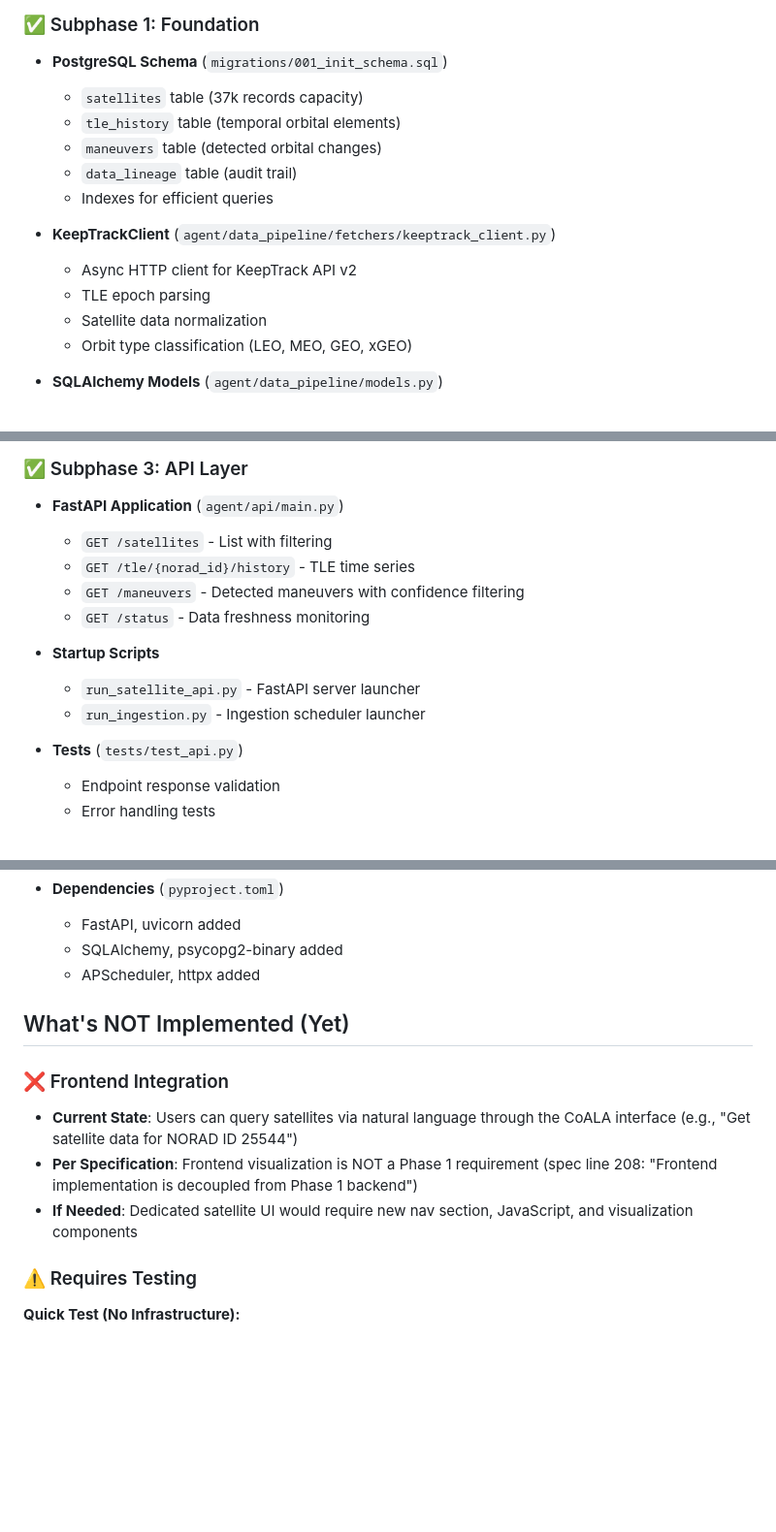
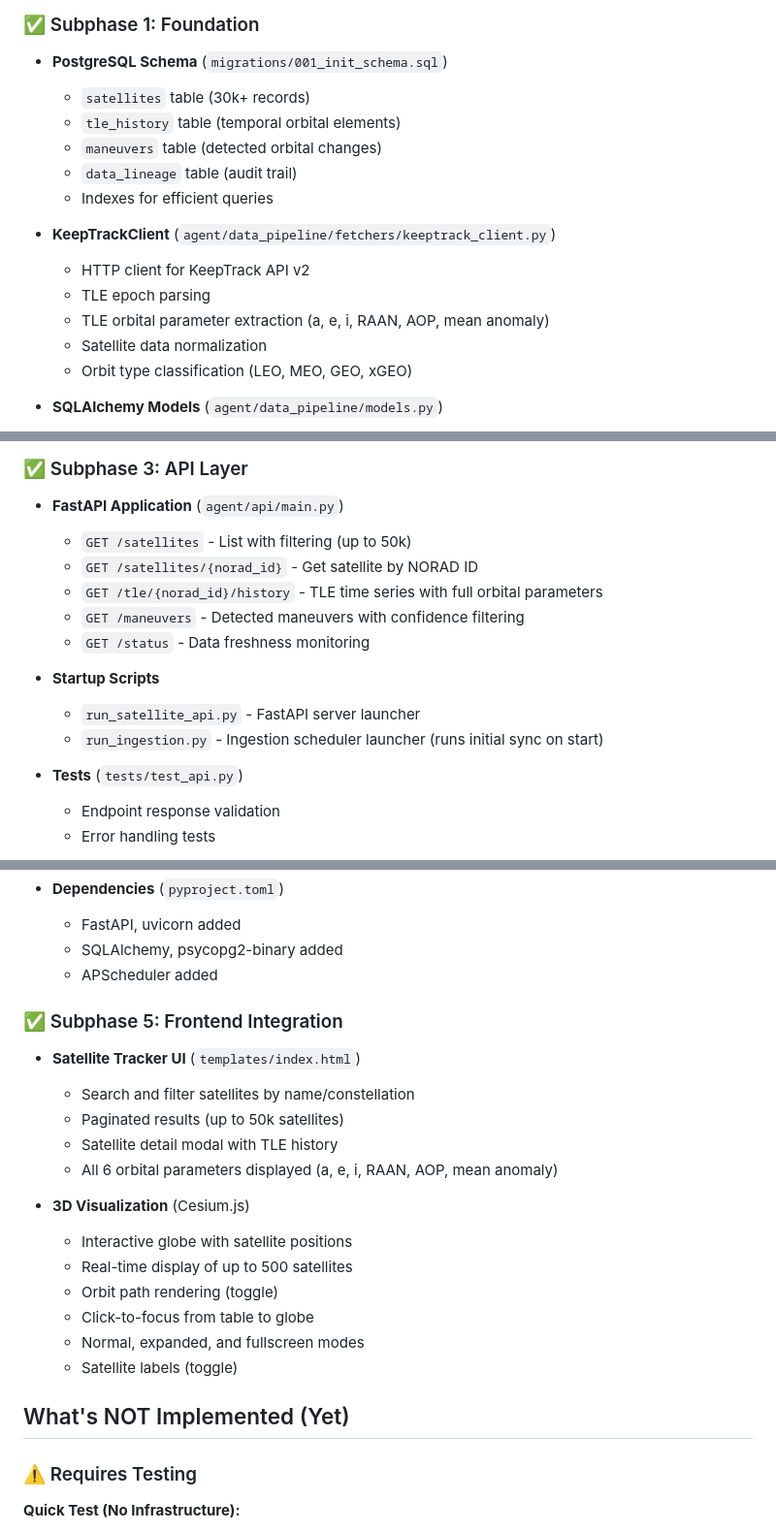
Before and after one commit to clemenjuan/autops-demo, a Markdown page: IMPLEMENTATION_STATUS.md, 3 parts joined by grey strips. Shown at 97% size. Rendered like a GitHub page; blank space fills up the shorter version.

Commit message:
Update IMPLEMENTATION_STATUS with frontend and visualization features

```diff
--- a/IMPLEMENTATION_STATUS.md
+++ b/IMPLEMENTATION_STATUS.md
@@ -4,15 +4,16 @@
 
 ### ✅ Subphase 1: Foundation
 - **PostgreSQL Schema** (`migrations/001_init_schema.sql`)
-  - `satellites` table (37k records capacity)
+  - `satellites` table (30k+ records)
   - `tle_history` table (temporal orbital elements)
   - `maneuvers` table (detected orbital changes)
   - `data_lineage` table (audit trail)
   - Indexes for efficient queries
 
 - **KeepTrackClient** (`agent/data_pipeline/fetchers/keeptrack_client.py`)
-  - Async HTTP client for KeepTrack API v2
+  - HTTP client for KeepTrack API v2
   - TLE epoch parsing
+  - TLE orbital parameter extraction (a, e, i, RAAN, AOP, mean anomaly)
   - Satellite data normalization
   - Orbit type classification (LEO, MEO, GEO, xGEO)
 
@@ -45,14 +46,15 @@
 
 ### ✅ Subphase 3: API Layer
 - **FastAPI Application** (`agent/api/main.py`)
-  - `GET /satellites` - List with filtering
-  - `GET /tle/{norad_id}/history` - TLE time series
+  - `GET /satellites` - List with filtering (up to 50k)
+  - `GET /satellites/{norad_id}` - Get satellite by NORAD ID
+  - `GET /tle/{norad_id}/history` - TLE time series with full orbital parameters
   - `GET /maneuvers` - Detected maneuvers with confidence filtering
   - `GET /status` - Data freshness monitoring
 
 - **Startup Scripts**
   - `run_satellite_api.py` - FastAPI server launcher
-  - `run_ingestion.py` - Ingestion scheduler launcher
+  - `run_ingestion.py` - Ingestion scheduler launcher (runs initial sync on start)
 
 - **Tests** (`tests/test_api.py`)
   - Endpoint response validation
@@ -72,14 +74,24 @@
 - **Dependencies** (`pyproject.toml`)
   - FastAPI, uvicorn added
   - SQLAlchemy, psycopg2-binary added
-  - APScheduler, httpx added
+  - APScheduler added
+
+### ✅ Subphase 5: Frontend Integration
+- **Satellite Tracker UI** (`templates/index.html`)
+  - Search and filter satellites by name/constellation
+  - Paginated results (up to 50k satellites)
+  - Satellite detail modal with TLE history
+  - All 6 orbital parameters displayed (a, e, i, RAAN, AOP, mean anomaly)
+
+- **3D Visualization** (Cesium.js)
+  - Interactive globe with satellite positions
+  - Real-time display of up to 500 satellites
+  - Orbit path rendering (toggle)
+  - Click-to-focus from table to globe
+  - Normal, expanded, and fullscreen modes
+  - Satellite labels (toggle)
 
 ## What's NOT Implemented (Yet)
-
-### ❌ Frontend Integration
-- **Current State**: Users can query satellites via natural language through the CoALA interface (e.g., "Get satellite data for NORAD ID 25544")
-- **Per Specification**: Frontend visualization is NOT a Phase 1 requirement (spec line 208: "Frontend implementation is decoupled from Phase 1 backend")
-- **If Needed**: Dedicated satellite UI would require new nav section, JavaScript, and visualization components
 
 ### ⚠️ Requires Testing
 
```
Also changed, not shown: other parts of IMPLEMENTATION_STATUS.md (+2 -2 lines).
